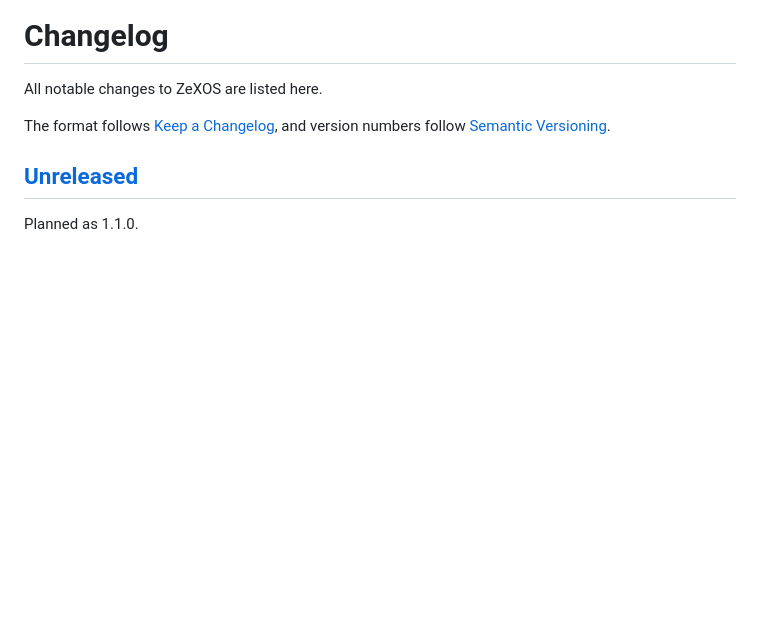
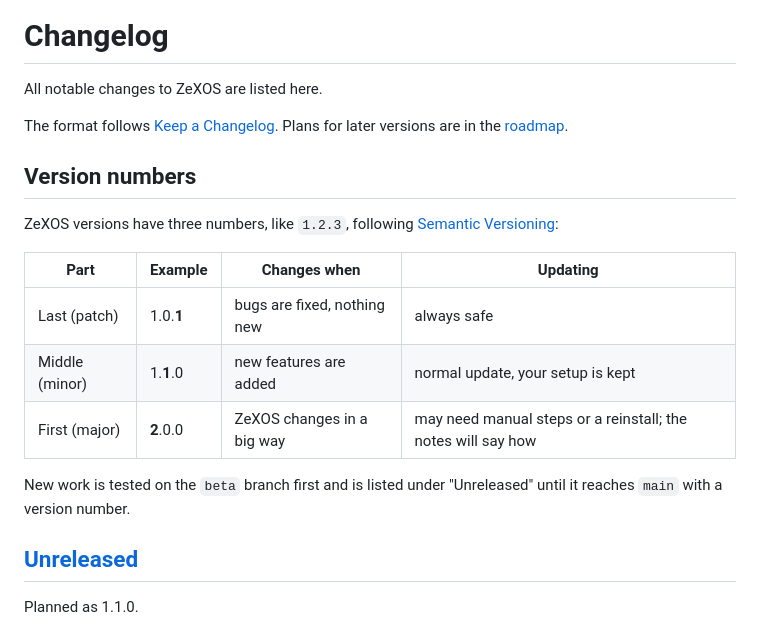
Before and after one commit to zefuros1991/ZeXOS, a Markdown page: CHANGELOG.md, the part around the change. GitHub-like rendering; blank space fills up the shorter version.

```diff
--- a/CHANGELOG.md
+++ b/CHANGELOG.md
@@ -2,8 +2,22 @@
 
 All notable changes to ZeXOS are listed here.
 
-The format follows [Keep a Changelog](https://keepachangelog.com/en/1.1.0/),
-and version numbers follow [Semantic Versioning](https://semver.org/).
+The format follows [Keep a Changelog](https://keepachangelog.com/en/1.1.0/).
+Plans for later versions are in the [roadmap](ROADMAP.md).
+
+## Version numbers
+
+ZeXOS versions have three numbers, like `1.2.3`, following
+[Semantic Versioning](https://semver.org/):
+
+| Part | Example | Changes when | Updating |
+|---|---|---|---|
+| Last (patch) | 1.0.**1** | bugs are fixed, nothing new | always safe |
+| Middle (minor) | 1.**1**.0 | new features are added | normal update, your setup is kept |
+| First (major) | **2**.0.0 | ZeXOS changes in a big way | may need manual steps or a reinstall; the notes will say how |
+
+New work is tested on the `beta` branch first and is listed under
+"Unreleased" until it reaches `main` with a version number.
 
 ## [Unreleased]
 
```
Also changed, not shown: README.md (+7 -0 lines), ROADMAP.md (added, +65 -0 lines).
